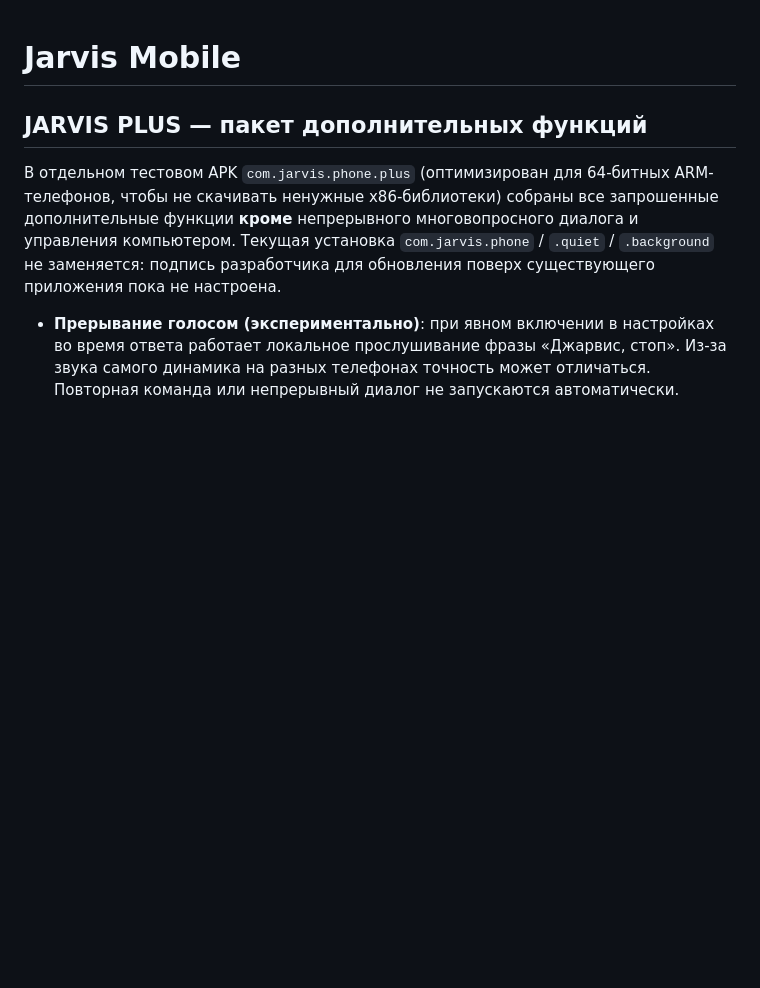
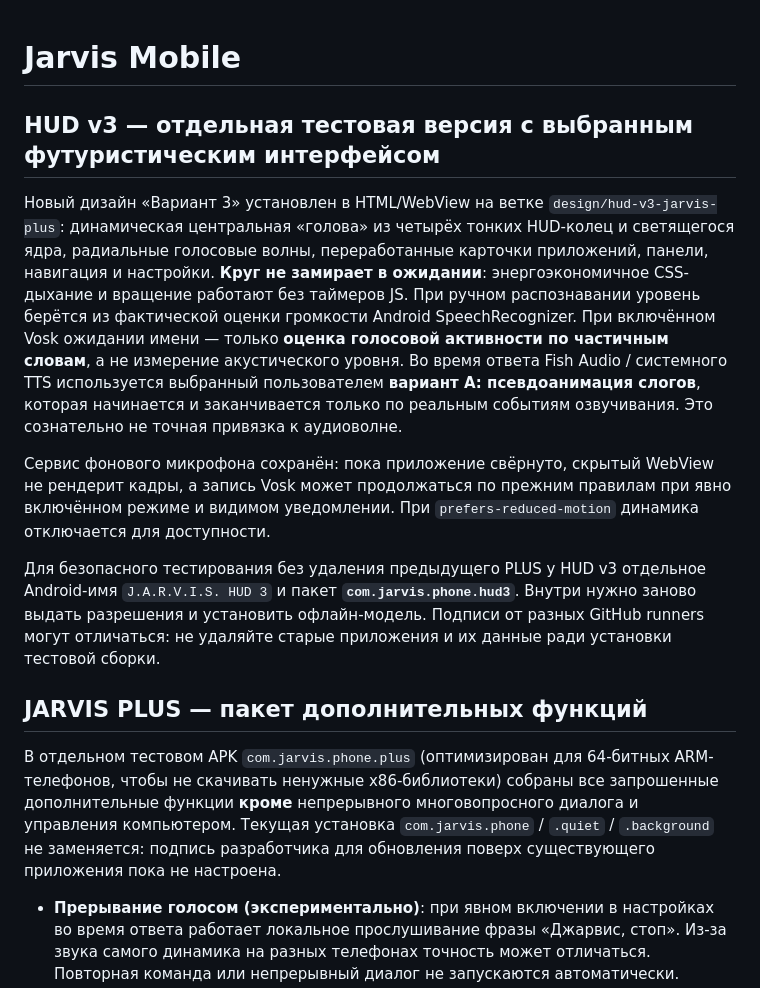
Before and after one commit to 89681505031/Jarvismobaile, a Markdown page: README.md, the part around the change. GitHub-like rendering; blank space fills up the shorter version.

Commit message:
Document selected HUD v3 visual/animation design, limits and side-by-side install

```diff
--- a/README.md
+++ b/README.md
@@ -1,4 +1,13 @@
 # Jarvis Mobile
+
+## HUD v3 — отдельная тестовая версия с выбранным футуристическим интерфейсом
+
+Новый дизайн «Вариант 3» установлен в HTML/WebView на ветке `design/hud-v3-jarvis-plus`: динамическая центральная «голова» из четырёх тонких HUD-колец и светящегося ядра, радиальные голосовые волны, переработанные карточки приложений, панели, навигация и настройки. **Круг не замирает в ожидании**: энергоэкономичное CSS-дыхание и вращение работают без таймеров JS. При ручном распознавании уровень берётся из фактической оценки громкости Android SpeechRecognizer. При включённом Vosk ожидании имени — только **оценка голосовой активности по частичным словам**, а не измерение акустического уровня. Во время ответа Fish Audio / системного TTS используется выбранный пользователем **вариант A: псевдоанимация слогов**, которая начинается и заканчивается только по реальным событиям озвучивания. Это сознательно не точная привязка к аудиоволне.
+
+Сервис фонового микрофона сохранён: пока приложение свёрнуто, скрытый WebView не рендерит кадры, а запись Vosk может продолжаться по прежним правилам при явно включённом режиме и видимом уведомлении. При `prefers-reduced-motion` динамика отключается для доступности.
+
+Для безопасного тестирования без удаления предыдущего PLUS у HUD v3 отдельное Android-имя `J.A.R.V.I.S. HUD 3` и пакет **`com.jarvis.phone.hud3`**. Внутри нужно заново выдать разрешения и установить офлайн-модель. Подписи от разных GitHub runners могут отличаться: не удаляйте старые приложения и их данные ради установки тестовой сборки.
+
 
 ## JARVIS PLUS — пакет дополнительных функций
 
```
